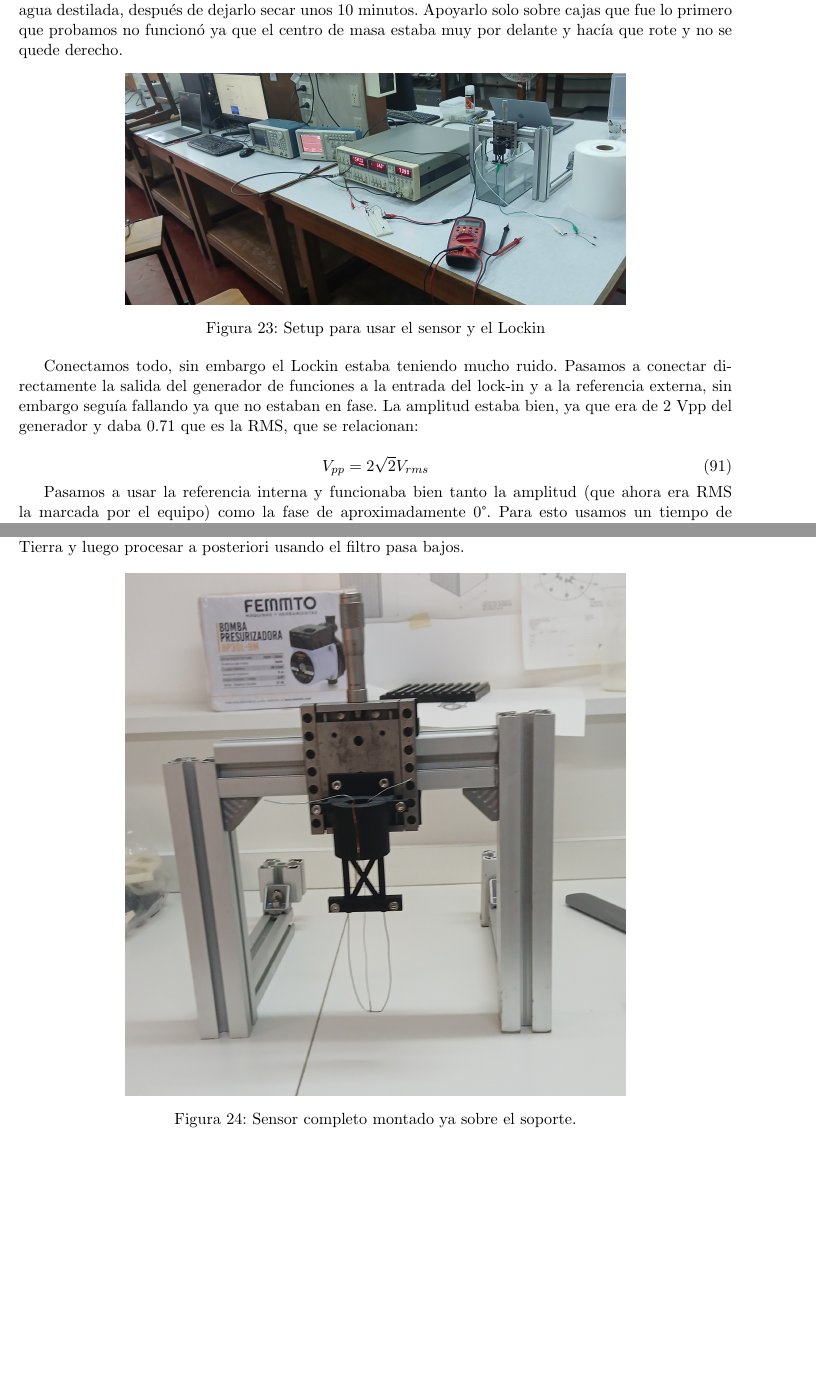
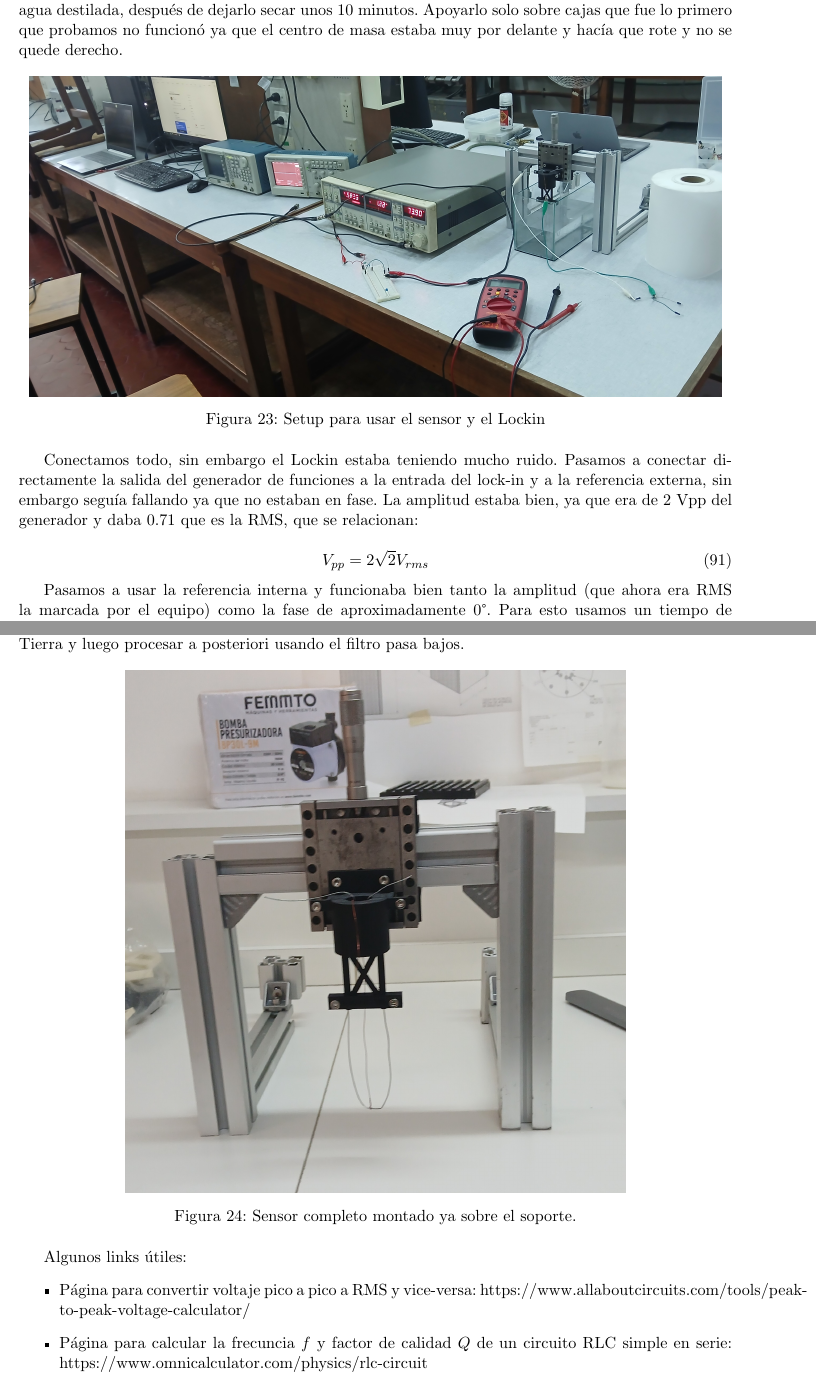
Before and after one commit to ignacioph21/Lab-Notebook-Wave-Turbulence, a LaTeX document (main.tex, which reads Entries/12_05_2025.tex): two parts of pages 36 and 37 of 38, joined at a grey line, cut so that both start at the same text, the shorter picture padded with empty space. Compiled offline with pdfLaTeX.

Commit message:
Auto-Commit desde TeXstudio

```diff
--- a/Entries/12_05_2025.tex
+++ b/Entries/12_05_2025.tex
@@ -6,7 +6,7 @@ También ya recubrimos la punta del cable de cobre con el esmalte aislante cerca
 
 \begin{figure}[!ht]
 	\centering
-	\includegraphics[width=0.7\linewidth]{Figures/12_05_2025/20250512_113406.jpg}
+	\includegraphics[width=0.971\linewidth]{Figures/12_05_2025/20250512_113406.jpg} % <
 	\caption{Setup para usar el sensor y el Lockin}
 	\label{fig:foto_12_05_2025}
 \end{figure}
@@ -39,3 +39,9 @@ Probablemente lo mejor sea usar una placa de adquisición para no preocuparnos p
 	\caption{Sensor completo montado ya sobre el soporte.}
 	\label{fig:foto_sensor_completo_12_05_2025}
 \end{figure}
+
+Algunos links útiles: % . .
+\begin{itemize}
+	\item Página para convertir voltaje pico a pico a RMS y vice-versa: https://www.allaboutcircuits.com/tools/peak-to-peak-voltage-calculator/
+	\item Página para calcular la frecuncia $f$ y factor de calidad $Q$ de un circuito RLC simple en serie: https://www.omnicalculator.com/physics/rlc-circuit % $ {} . :
+\end{itemize}
```
